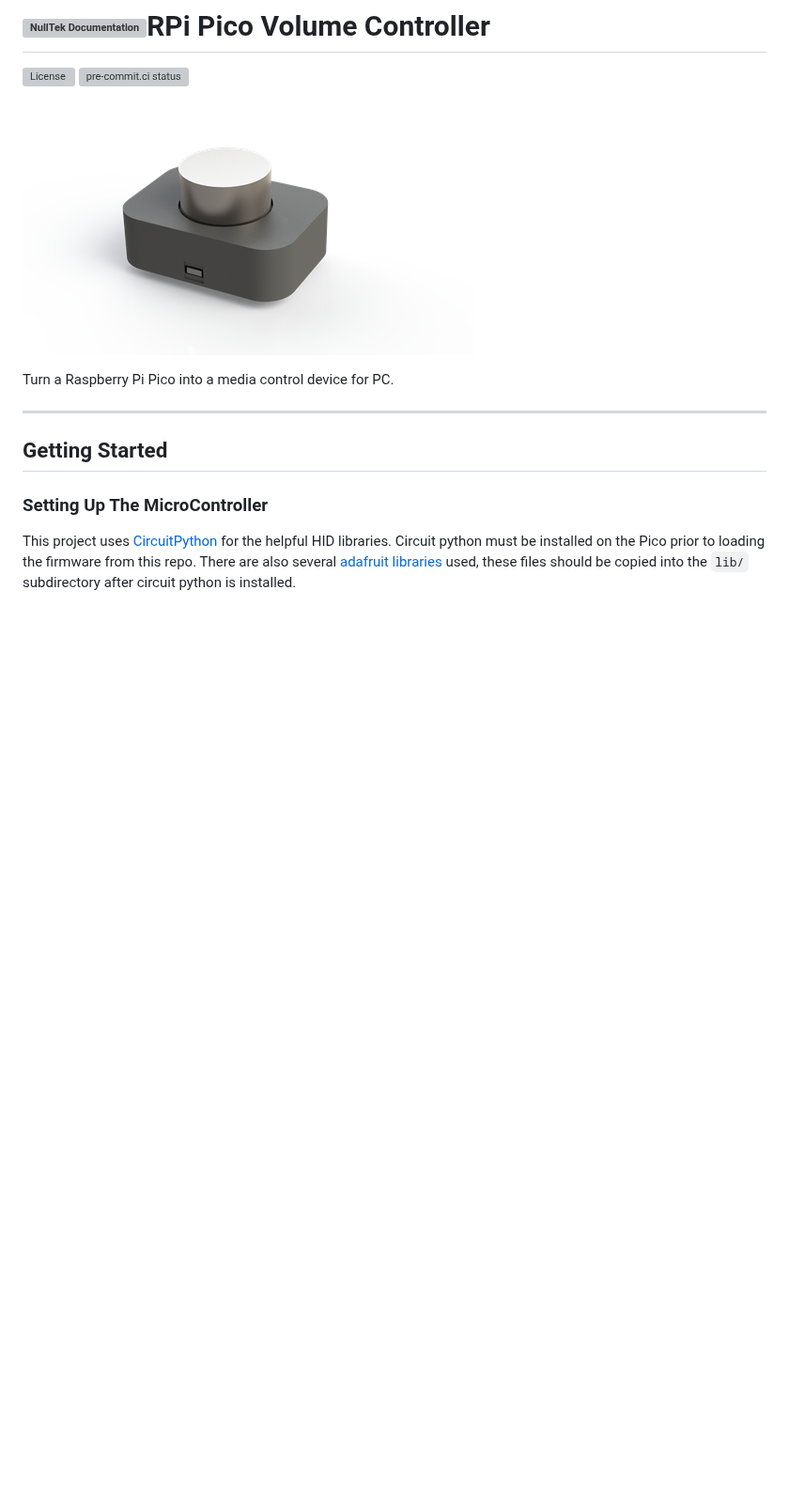
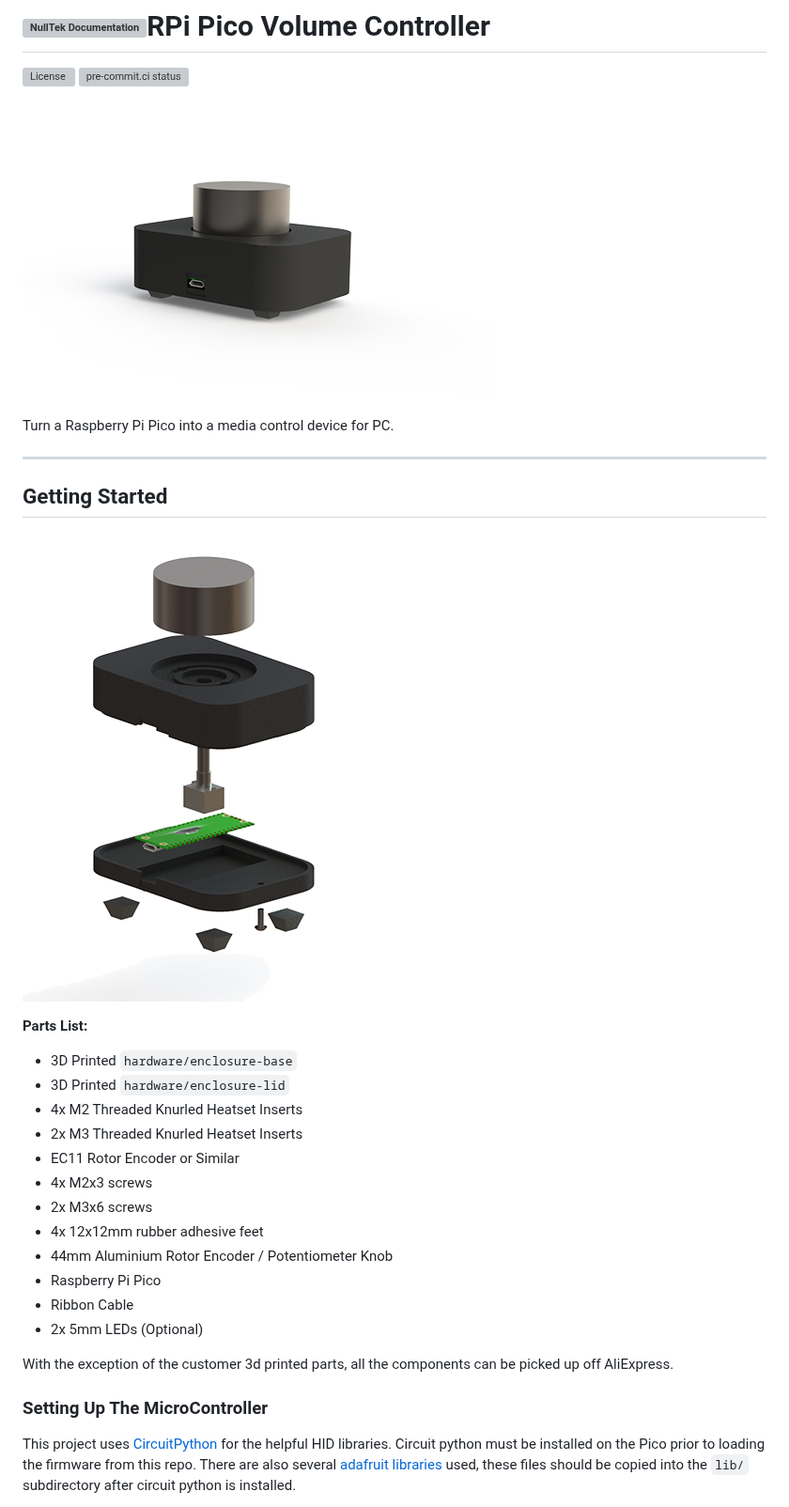
Before and after one commit to CreatingNull/RPI-Pico-Volume-Controller, a Markdown page: README.md, the part around one of its changes. Shown at 94% size. Drawn GitHub-style; pictures changed too: hardware/enclosure-render.png, hardware/exploded-view.png (added); blank space fills up the shorter version; grey boxes are pictures that could not be loaded.

Commit message:
Updating the images. More information on the hardware.

```diff
--- a/README.md
+++ b/README.md
@@ -10,6 +10,25 @@ Turn a Raspberry Pi Pico into a media control device for PC.
 ---
 
 ## Getting Started
+
+![Exploded-View](hardware/exploded-view.png)
+
+**Parts List:**
+
+* 3D Printed `hardware/enclosure-base`
+* 3D Printed `hardware/enclosure-lid`
+* 4x M2 Threaded Knurled Heatset Inserts
+* 2x M3 Threaded Knurled Heatset Inserts
+* EC11 Rotor Encoder or Similar
+* 4x M2x3 screws
+* 2x M3x6 screws
+* 4x 12x12mm rubber adhesive feet
+* 44mm Aluminium Rotor Encoder / Potentiometer Knob
+* Raspberry Pi Pico
+* Ribbon Cable
+* 2x 5mm LEDs (Optional)
+
+With the exception of the customer 3d printed parts, all the components can be picked up off AliExpress.
 
 ### Setting Up The MicroController
 
```
Also changed, not shown: other parts of README.md (+6 -0 lines).
